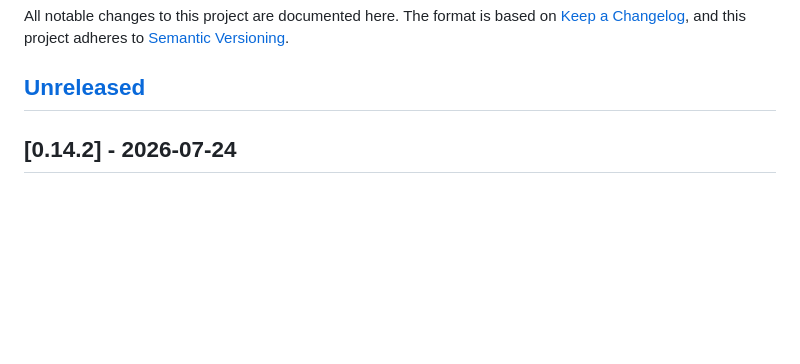
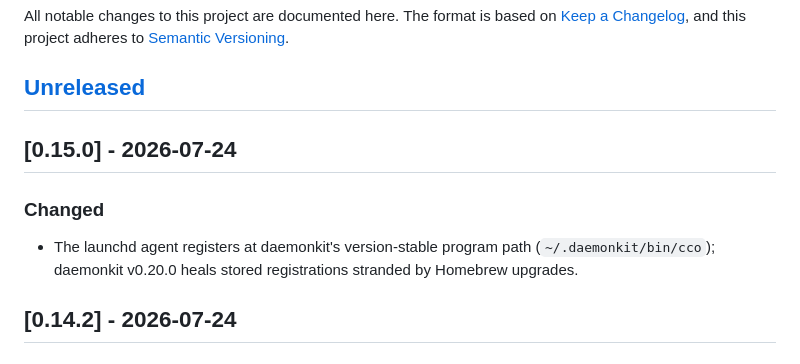
Before and after one commit to yasyf/cc-orchestrate, a Markdown page: CHANGELOG.md, the part around the change. Drawn GitHub-style; blank space fills up the shorter version.

Commit message:
release: prepare v0.15.0

```diff
--- a/CHANGELOG.md
+++ b/CHANGELOG.md
@@ -5,6 +5,14 @@ The format is based on [Keep a Changelog](https://keepachangelog.com/en/1.1.0/),
 and this project adheres to [Semantic Versioning](https://semver.org/spec/v2.0.0.html).
 
 ## [Unreleased]
+
+## [0.15.0] - 2026-07-24
+
+### Changed
+
+- The launchd agent registers at daemonkit's version-stable program path
+  (`~/.daemonkit/bin/cco`); daemonkit v0.20.0 heals stored registrations
+  stranded by Homebrew upgrades.
 
 ## [0.14.2] - 2026-07-24
 
```
